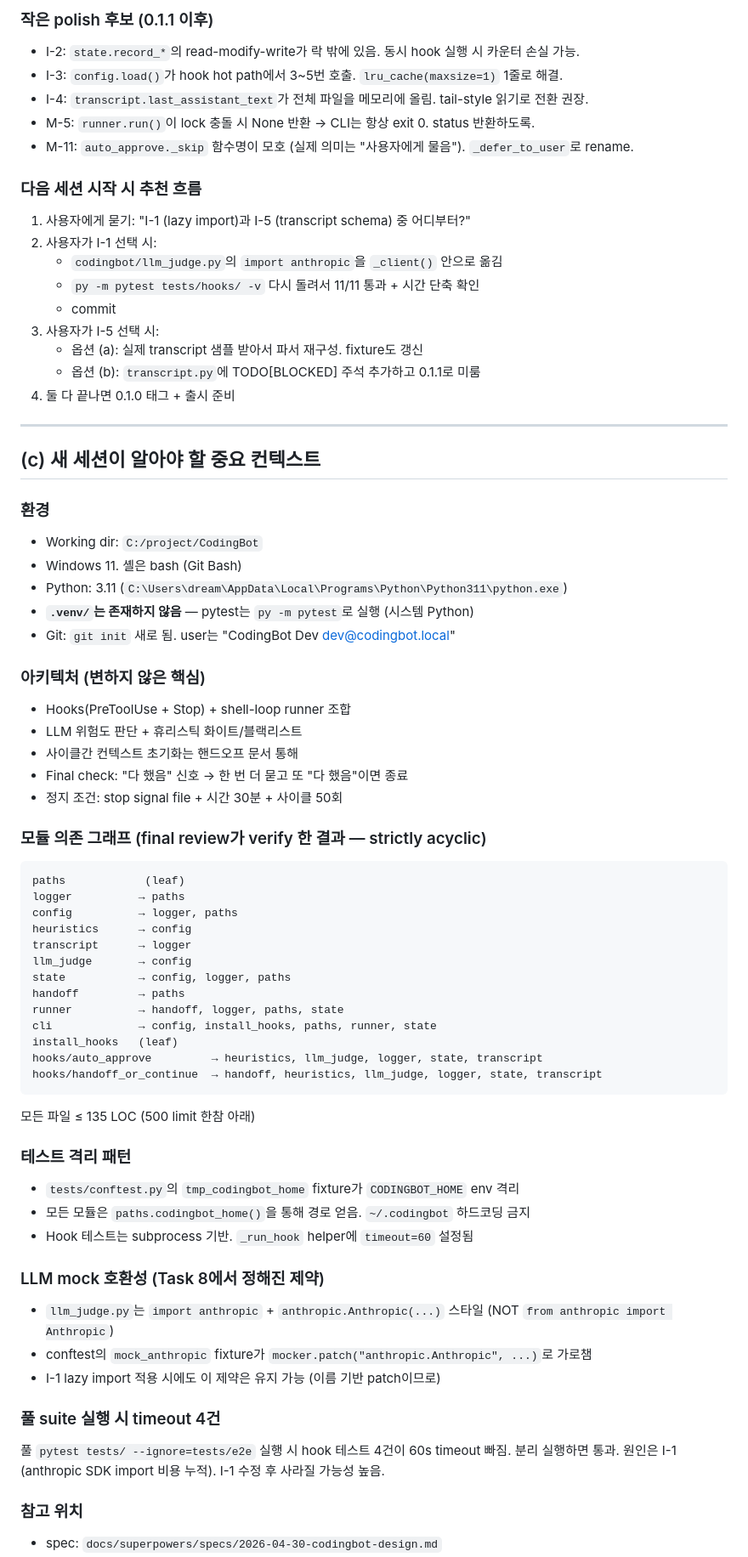
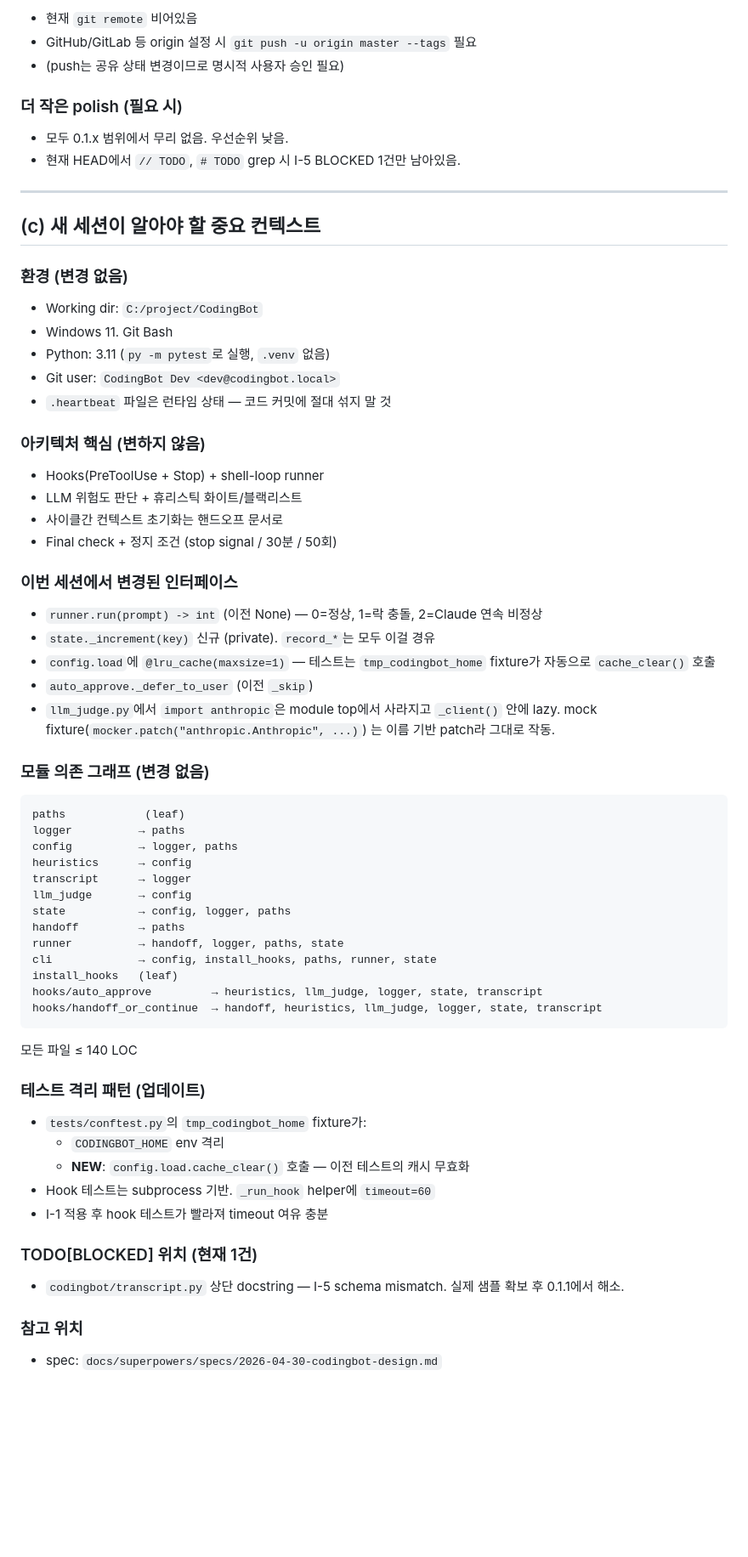
Before and after one commit to xorrbss/CodingBot, a Markdown page: HANDOFF.md, the part around one of its changes. Shown at 85% size. Drawn GitHub-style; blank space fills up the shorter version.

````diff
--- a/HANDOFF.md
+++ b/HANDOFF.md
@@ -70,41 +71,45 @@ abddc44 test: remove unused mocker fixture, add subprocess timeouts
 
-### 작은 polish 후보 (0.1.1 이후)
-- I-2: `state.record_*`의 read-modify-write가 락 밖에 있음. 동시 hook 실행 시 카운터 손실 가능.
-- I-3: `config.load()`가 hook hot path에서 3~5번 호출. `lru_cache(maxsize=1)` 1줄로 해결.
-- I-4: `transcript.last_assistant_text`가 전체 파일을 메모리에 올림. tail-style 읽기로 전환 권장.
-- M-5: `runner.run()`이 lock 충돌 시 None 반환 → CLI는 항상 exit 0. status 반환하도록.
-- M-11: `auto_approve._skip` 함수명이 모호 (실제 의미는 "사용자에게 물음"). `_defer_to_user`로 rename.
+- 현재 `git remote` 비어있음
+- GitHub/GitLab 등 origin 설정 시 `git push -u origin master --tags` 필요
+- (push는 공유 상태 변경이므로 명시적 사용자 승인 필요)
 
-### 다음 세션 시작 시 추천 흐름
-1. 사용자에게 묻기: "I-1 (lazy import)과 I-5 (transcript schema) 중 어디부터?"
-2. 사용자가 I-1 선택 시:
-   - `codingbot/llm_judge.py`의 `import anthropic`을 `_client()` 안으로 옮김
-   - `py -m pytest tests/hooks/ -v` 다시 돌려서 11/11 통과 + 시간 단축 확인
-   - commit
-3. 사용자가 I-5 선택 시:
-   - 옵션 (a): 실제 transcript 샘플 받아서 파서 재구성. fixture도 갱신
-   - 옵션 (b): `transcript.py`에 TODO[BLOCKED] 주석 추가하고 0.1.1로 미룸
-4. 둘 다 끝나면 0.1.0 태그 + 출시 준비
+### 더 작은 polish (필요 시)
+
+- 모두 0.1.x 범위에서 무리 없음. 우선순위 낮음.
+- 현재 HEAD에서 `// TODO`, `# TODO` grep 시 I-5 BLOCKED 1건만 남아있음.
 
 ---
 
 ## (c) 새 세션이 알아야 할 중요 컨텍스트
 
-### 환경
+### 환경 (변경 없음)
+
 - Working dir: `C:/project/CodingBot`
-- Windows 11. 셸은 bash (Git Bash)
-- Python: 3.11 (`C:\Users\dream\AppData\Local\Programs\Python\Python311\python.exe`)
-- **`.venv/`는 존재하지 않음** — pytest는 `py -m pytest`로 실행 (시스템 Python)
-- Git: `git init` 새로 됨. user는 "CodingBot Dev <dev@codingbot.local>"
+- Windows 11. Git Bash
+- Python: 3.11 (`py -m pytest`로 실행, `.venv` 없음)
+- Git user: `CodingBot Dev <dev@codingbot.local>`
+- `.heartbeat` 파일은 런타임 상태 — 코드 커밋에 절대 섞지 말 것
 
-### 아키텍처 (변하지 않은 핵심)
-- Hooks(PreToolUse + Stop) + shell-loop runner 조합
+### 아키텍처 핵심 (변하지 않음)
+
+- Hooks(PreToolUse + Stop) + shell-loop runner
 - LLM 위험도 판단 + 휴리스틱 화이트/블랙리스트
-- 사이클간 컨텍스트 초기화는 핸드오프 문서 통해
-- Final check: "다 했음" 신호 → 한 번 더 묻고 또 "다 했음"이면 종료
-- 정지 조건: stop signal file + 시간 30분 + 사이클 50회
+- 사이클간 컨텍스트 초기화는 핸드오프 문서로
+- Final check + 정지 조건 (stop signal / 30분 / 50회)
 
-### 모듈 의존 그래프 (final review가 verify 한 결과 — strictly acyclic)
+### 이번 세션에서 변경된 인터페이스
+
+- `runner.run(prompt) -> int` (이전 None) — 0=정상, 1=락 충돌, 2=Claude 연속 비정상
+- `state._increment(key)` 신규 (private). `record_*`는 모두 이걸 경유
+- `config.load`에 `@lru_cache(maxsize=1)` — 테스트는 `tmp_codingbot_home`
+  fixture가 자동으로 `cache_clear()` 호출
+- `auto_approve._defer_to_user` (이전 `_skip`)
+- `llm_judge.py`에서 `import anthropic`은 module top에서 사라지고
+  `_client()` 안에 lazy. mock fixture(`mocker.patch("anthropic.Anthropic", ...)`)
+  는 이름 기반 patch라 그대로 작동.
+
+### 모듈 의존 그래프 (변경 없음)
+
 ```
 paths            (leaf)
 logger          → paths
@@ -120,20 +125,21 @@ install_hooks   (leaf)
 hooks/auto_approve         → heuristics, llm_judge, logger, state, transcript
 hooks/handoff_or_continue  → handoff, heuristics, llm_judge, logger, state, transcript
 ```
-모든 파일 ≤ 135 LOC (500 limit 한참 아래)
+모든 파일 ≤ 140 LOC
 
-### 테스트 격리 패턴
-- `tests/conftest.py`의 `tmp_codingbot_home` fixture가 `CODINGBOT_HOME` env 격리
-- 모든 모듈은 `paths.codingbot_home()`을 통해 경로 얻음. `~/.codingbot` 하드코딩 금지
-- Hook 테스트는 subprocess 기반. `_run_hook` helper에 `timeout=60` 설정됨
+### 테스트 격리 패턴 (업데이트)
 
-### LLM mock 호환성 (Task 8에서 정해진 제약)
-- `llm_judge.py`는 `import anthropic` + `anthropic.Anthropic(...)` 스타일 (NOT `from anthropic import Anthropic`)
-- conftest의 `mock_anthropic` fixture가 `mocker.patch("anthropic.Anthropic", ...)`로 가로챔
-- I-1 lazy import 적용 시에도 이 제약은 유지 가능 (이름 기반 patch이므로)
+- `tests/conftest.py`의 `tmp_codingbot_home` fixture가:
+  - `CODINGBOT_HOME` env 격리
+  - **NEW**: `config.load.cache_clear()` 호출 — 이전 테스트의 캐시 무효화
+- Hook 테스트는 subprocess 기반. `_run_hook` helper에 `timeout=60`
+- I-1 적용 후 hook 테스트가 빨라져 timeout 여유 충분
 
-### 풀 suite 실행 시 timeout 4건
-풀 `pytest tests/ --ignore=tests/e2e` 실행 시 hook 테스트 4건이 60s timeout 빠짐. 분리 실행하면 통과. 원인은 I-1 (anthropic SDK import 비용 누적). I-1 수정 후 사라질 가능성 높음.
+### TODO[BLOCKED] 위치 (현재 1건)
+
+- `codingbot/transcript.py` 상단 docstring — I-5 schema mismatch.
+  실제 샘플 확보 후 0.1.1에서 해소.
 
 ### 참고 위치
+
 - spec: `docs/superpowers/specs/2026-04-30-codingbot-design.md`
````
Also changed, not shown: other parts of HANDOFF.md (+53 -49 lines).
